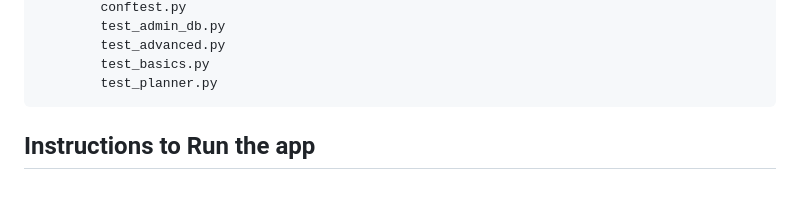
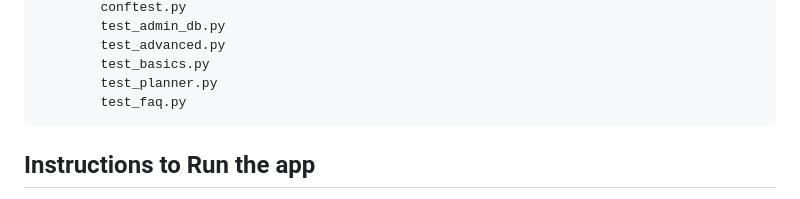
Before and after one commit to meiliyuri/AI-Study-Planner-Group8, a Markdown page: README.md, the part around the change. Rendered like a GitHub page.

````diff
--- a/README.md
+++ b/README.md
@@ -86,6 +86,7 @@ AI-Study-Planner-Group8
         test_advanced.py
         test_basics.py
         test_planner.py
+        test_faq.py
 ```
 
 ## Instructions to Run the app
````
